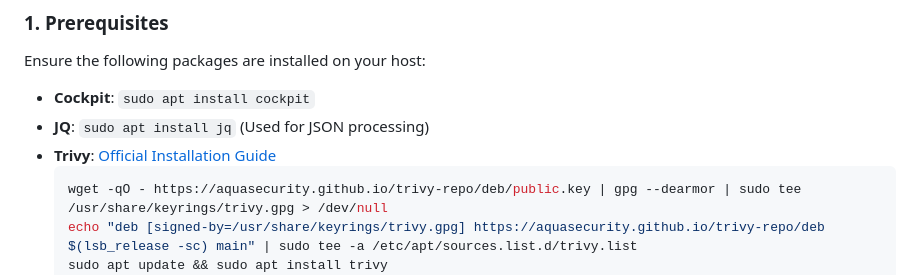
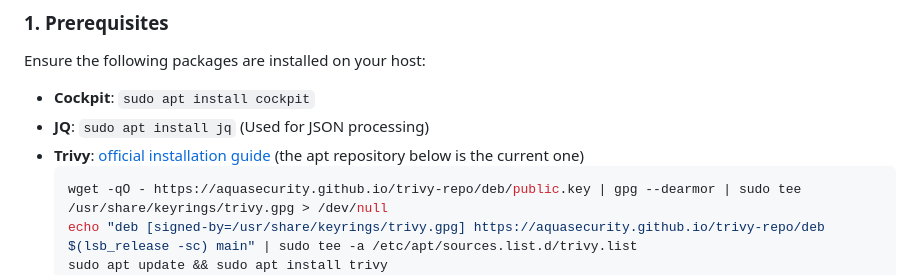
Before and after one commit to gbenselum/trivy-addon, a Markdown page: README.md, the part around one of its changes. Rendered like a GitHub page.

````diff
--- a/README.md
+++ b/README.md
@@ -25,7 +25,7 @@ The addon is designed for **Debian-based** systems (Ubuntu, Pop!_OS, Debian, etc
 Ensure the following packages are installed on your host:
 - **Cockpit**: `sudo apt install cockpit`
 - **JQ**: `sudo apt install jq` (Used for JSON processing)
-- **Trivy**: [Official Installation Guide](https://aquasecurity.github.io/trivy/v0.18.3/getting-started/installation/)
+- **Trivy**: [official installation guide](https://trivy.dev/) (the apt repository below is the current one)
   ```bash
   wget -qO - https://aquasecurity.github.io/trivy-repo/deb/public.key | gpg --dearmor | sudo tee /usr/share/keyrings/trivy.gpg > /dev/null
   echo "deb [signed-by=/usr/share/keyrings/trivy.gpg] https://aquasecurity.github.io/trivy-repo/deb $(lsb_release -sc) main" | sudo tee -a /etc/apt/sources.list.d/trivy.list
````
Also changed, not shown: other parts of README.md (+2 -2 lines).
